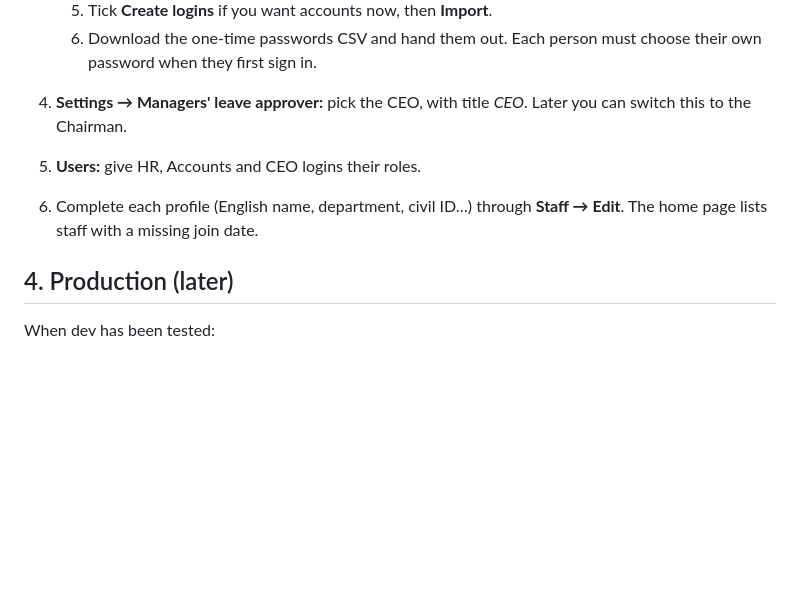
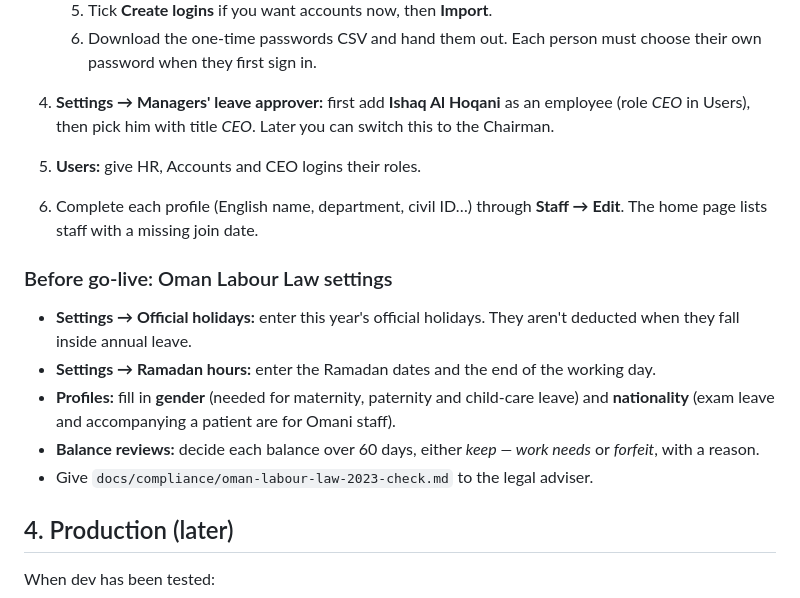
Before and after one commit to omanste/Nama-hr, a Markdown page: DEPLOY-DOKPLOY.md, the part around the change. Drawn GitHub-style; blank space fills up the shorter version.

Commit message:
docs: management confirmations and go-live legal checklist
Co-Authored-By: Claude Opus 5.5 <noreply@anthropic.com>
Claude-Session: https://claude.ai/code/session_01TjeAXCM5RWg2omvU7tinRy

```diff
--- a/DEPLOY-DOKPLOY.md
+++ b/DEPLOY-DOKPLOY.md
@@ -94,9 +94,16 @@ After your first sign-in you must choose a new password. You can then delete `AD
       * The list ends at the first row with no name, so the extra-days table under the staff list is ignored.
    5. Tick **Create logins** if you want accounts now, then **Import**.
    6. Download the one-time passwords CSV and hand them out. Each person must choose their own password when they first sign in.
-4. **Settings → Managers' leave approver:** pick the CEO, with title *CEO*. Later you can switch this to the Chairman.
+4. **Settings → Managers' leave approver:** first add **Ishaq Al Hoqani** as an employee (role *CEO* in Users), then pick him with title *CEO*. Later you can switch this to the Chairman.
 5. **Users:** give HR, Accounts and CEO logins their roles.
 6. Complete each profile (English name, department, civil ID…) through **Staff → Edit**. The home page lists staff with a missing join date.
+
+### Before go-live: Oman Labour Law settings
+* **Settings → Official holidays:** enter this year's official holidays. They aren't deducted when they fall inside annual leave.
+* **Settings → Ramadan hours:** enter the Ramadan dates and the end of the working day.
+* **Profiles:** fill in **gender** (needed for maternity, paternity and child-care leave) and **nationality** (exam leave and accompanying a patient are for Omani staff).
+* **Balance reviews:** decide each balance over 60 days, either *keep — work needs* or *forfeit*, with a reason.
+* Give `docs/compliance/oman-labour-law-2023-check.md` to the legal adviser.
 
 ## 4. Production (later)
 
```
Also changed, not shown: docs/compliance/oman-labour-law-2023-check.md (+9 -0 lines).
